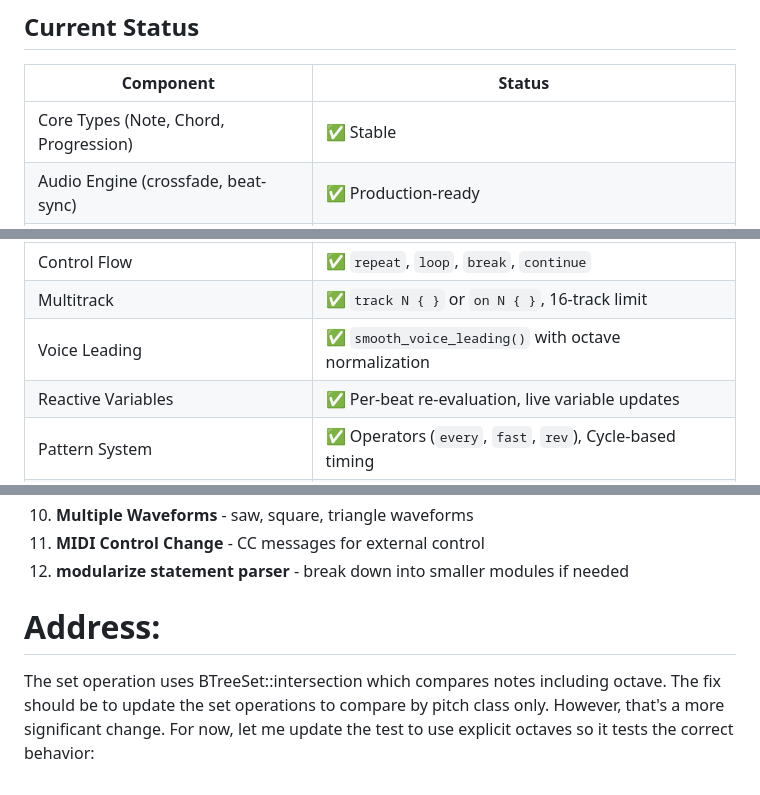
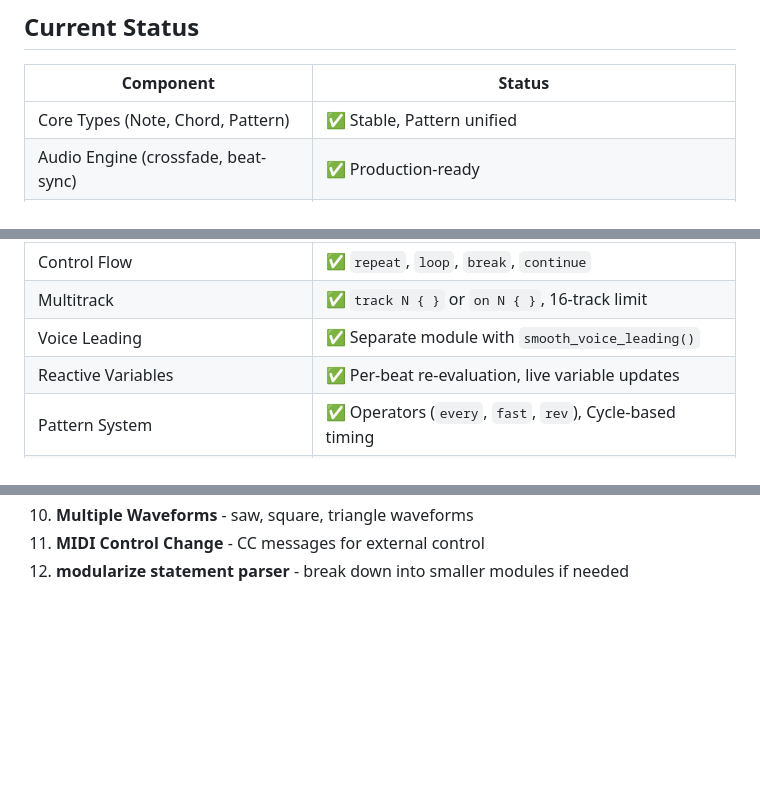
Before and after one commit to yesagainivan/Cadence, a Markdown page: ROADMAP.md, 3 parts joined by grey strips. GitHub-like rendering; blank space fills up the shorter version.

Commit message:
docs: Add `EnvelopedOscillator` constructor documentation and update ROADMAP's core types, voice leading, and remove outdated content.

```diff
--- a/ROADMAP.md
+++ b/ROADMAP.md
@@ -146,7 +146,7 @@ A production-ready music programming language for chord progressions and harmoni
 
 | Component | Status |
 |-----------|--------|
-| Core Types (Note, Chord, Progression) | ✅ Stable |
+| Core Types (Note, Chord, Pattern) | ✅ Stable, Pattern unified |
 | Audio Engine (crossfade, beat-sync) | ✅ Production-ready |
 | Master Clock (24 PPQN, multi-track sync) | ✅ Stable |
 | Scheduler | 🗑️ Removed (Replaced by MasterClock) |
@@ -162,7 +162,7 @@ A production-ready music programming language for chord progressions and harmoni
 | Playback Queue | ✅ FIFO queue with `try_start_next_queued()` |
 | Control Flow | ✅ `repeat`, `loop`, `break`, `continue` |
 | Multitrack | ✅ `track N { }` or `on N { }`, 16-track limit |
-| Voice Leading | ✅ `smooth_voice_leading()` with octave normalization |
+| Voice Leading | ✅ Separate module with `smooth_voice_leading()` |
 | Reactive Variables | ✅ Per-beat re-evaluation, live variable updates |
 | Pattern System | ✅ Operators (`every`, `fast`, `rev`), Cycle-based timing |
 | Sub-Beat Timing | ✅ 24 PPQN processing, proper every() cycle ordering |
@@ -194,9 +194,3 @@ A production-ready music programming language for chord progressions and harmoni
 10. **Multiple Waveforms** - saw, square, triangle waveforms
 11. **MIDI Control Change** - CC messages for external control
 12. **modularize statement parser** - break down into smaller modules if needed
-
-
-
-# Address:
-
-The set operation uses BTreeSet::intersection which compares notes including octave. The fix should be to update the set operations to compare by pitch class only. However, that's a more significant change. For now, let me update the test to use explicit octaves so it tests the correct behavior:
```
